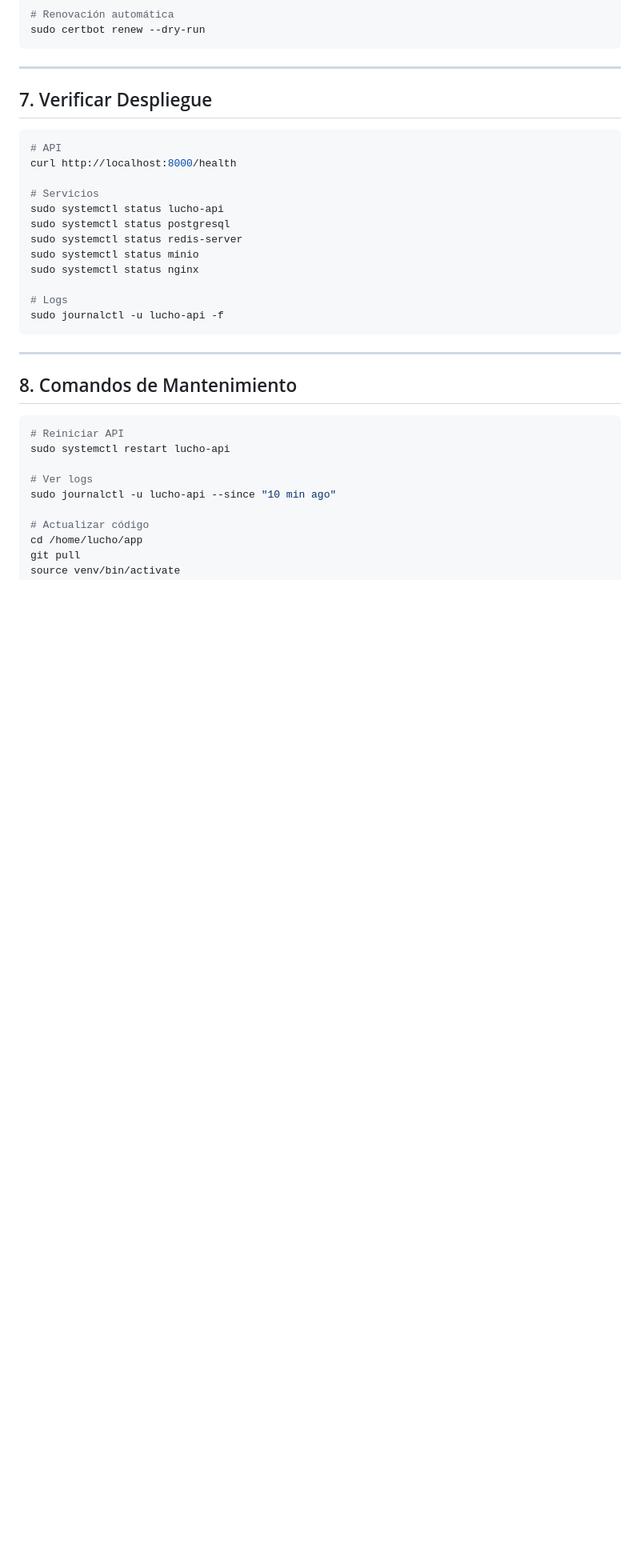
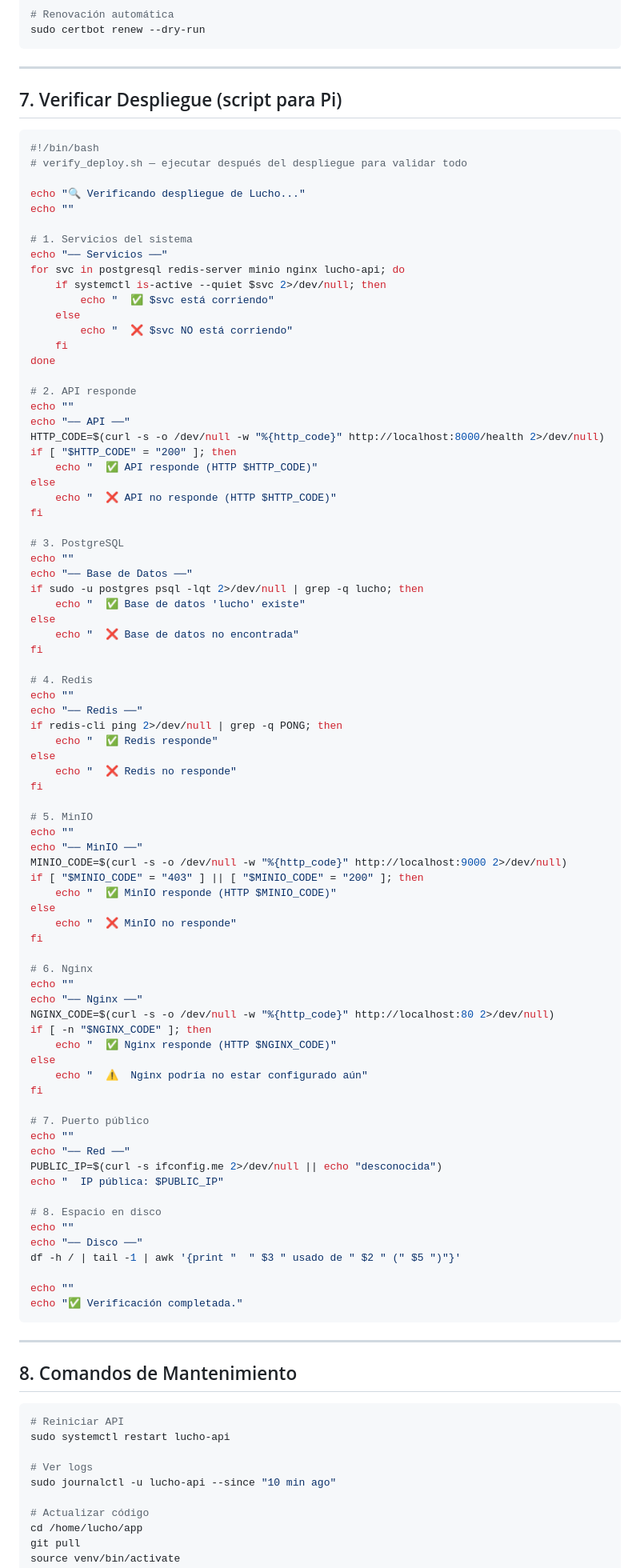
Before and after one commit to pvalarezo/lucho, a Markdown page: docs/deploy_vps_debian13.md, the part around one of its changes. Shown at 80% size. Drawn GitHub-style; blank space fills up the shorter version.

````diff
--- a/docs/deploy_vps_debian13.md
+++ b/docs/deploy_vps_debian13.md
@@ -313,21 +381,86 @@ sudo certbot renew --dry-run
 
 ---
 
-## 7. Verificar Despliegue
+## 7. Verificar Despliegue (script para Pi)
 
 ```bash
-# API
-curl http://localhost:8000/health
+#!/bin/bash
+# verify_deploy.sh — ejecutar después del despliegue para validar todo
 
-# Servicios
-sudo systemctl status lucho-api
-sudo systemctl status postgresql
-sudo systemctl status redis-server
-sudo systemctl status minio
-sudo systemctl status nginx
+echo "🔍 Verificando despliegue de Lucho..."
+echo ""
 
-# Logs
-sudo journalctl -u lucho-api -f
+# 1. Servicios del sistema
+echo "── Servicios ──"
+for svc in postgresql redis-server minio nginx lucho-api; do
+    if systemctl is-active --quiet $svc 2>/dev/null; then
+        echo "  ✅ $svc está corriendo"
+    else
+        echo "  ❌ $svc NO está corriendo"
+    fi
+done
+
+# 2. API responde
+echo ""
+echo "── API ──"
+HTTP_CODE=$(curl -s -o /dev/null -w "%{http_code}" http://localhost:8000/health 2>/dev/null)
+if [ "$HTTP_CODE" = "200" ]; then
+    echo "  ✅ API responde (HTTP $HTTP_CODE)"
+else
+    echo "  ❌ API no responde (HTTP $HTTP_CODE)"
+fi
+
+# 3. PostgreSQL
+echo ""
+echo "── Base de Datos ──"
+if sudo -u postgres psql -lqt 2>/dev/null | grep -q lucho; then
+    echo "  ✅ Base de datos 'lucho' existe"
+else
+    echo "  ❌ Base de datos no encontrada"
+fi
+
+# 4. Redis
+echo ""
+echo "── Redis ──"
+if redis-cli ping 2>/dev/null | grep -q PONG; then
+    echo "  ✅ Redis responde"
+else
+    echo "  ❌ Redis no responde"
+fi
+
+# 5. MinIO
+echo ""
+echo "── MinIO ──"
+MINIO_CODE=$(curl -s -o /dev/null -w "%{http_code}" http://localhost:9000 2>/dev/null)
+if [ "$MINIO_CODE" = "403" ] || [ "$MINIO_CODE" = "200" ]; then
+    echo "  ✅ MinIO responde (HTTP $MINIO_CODE)"
+else
+    echo "  ❌ MinIO no responde"
+fi
+
+# 6. Nginx
+echo ""
+echo "── Nginx ──"
+NGINX_CODE=$(curl -s -o /dev/null -w "%{http_code}" http://localhost:80 2>/dev/null)
+if [ -n "$NGINX_CODE" ]; then
+    echo "  ✅ Nginx responde (HTTP $NGINX_CODE)"
+else
+    echo "  ⚠️  Nginx podría no estar configurado aún"
+fi
+
+# 7. Puerto público
+echo ""
+echo "── Red ──"
+PUBLIC_IP=$(curl -s ifconfig.me 2>/dev/null || echo "desconocida")
+echo "  IP pública: $PUBLIC_IP"
+
+# 8. Espacio en disco
+echo ""
+echo "── Disco ──"
+df -h / | tail -1 | awk '{print "  " $3 " usado de " $2 " (" $5 ")"}'
+
+echo ""
+echo "✅ Verificación completada."
 ```
 
 ---
````
Also changed, not shown: other parts of docs/deploy_vps_debian13.md (+115 -47 lines).
